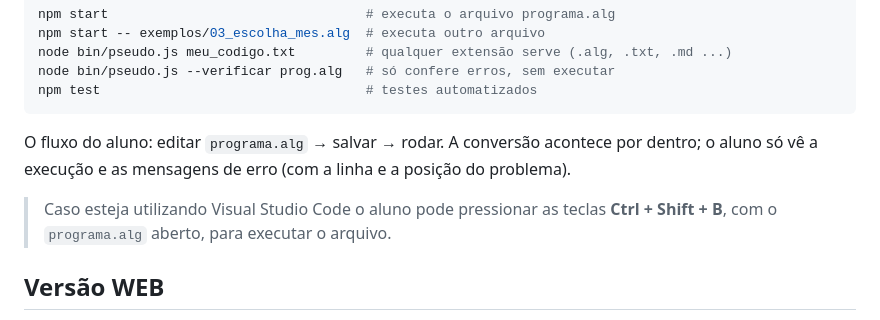
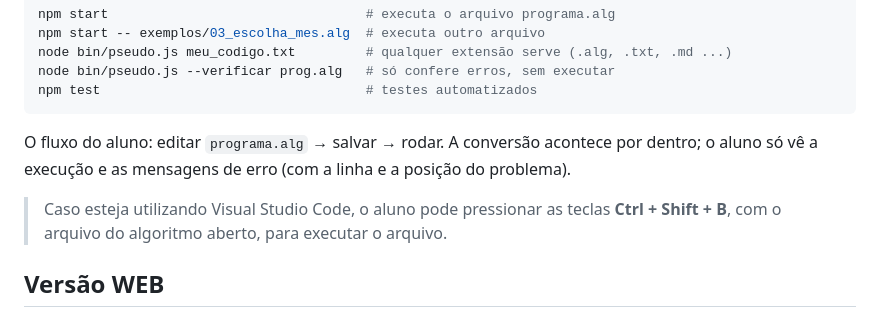
Before and after one commit to weslinho/pseudocodigo, a Markdown page: README.md, the part around the change. Drawn GitHub-style.

Commit message:
Atualizando README.md

```diff
--- a/README.md
+++ b/README.md
@@ -17,7 +17,7 @@ npm test                                  # testes automatizados
 O fluxo do aluno: editar `programa.alg` → salvar → rodar. A conversão acontece por dentro; o aluno só vê
 a execução e as mensagens de erro (com a linha e a posição do problema).
 
-> Caso esteja utilizando Visual Studio Code o aluno pode pressionar as teclas **Ctrl + Shift + B**, com o `programa.alg` aberto, para executar o arquivo.
+> Caso esteja utilizando Visual Studio Code, o aluno pode pressionar as teclas **Ctrl + Shift + B**, com o arquivo do algoritmo aberto, para executar o arquivo.
 
 ## Versão WEB
 
```
